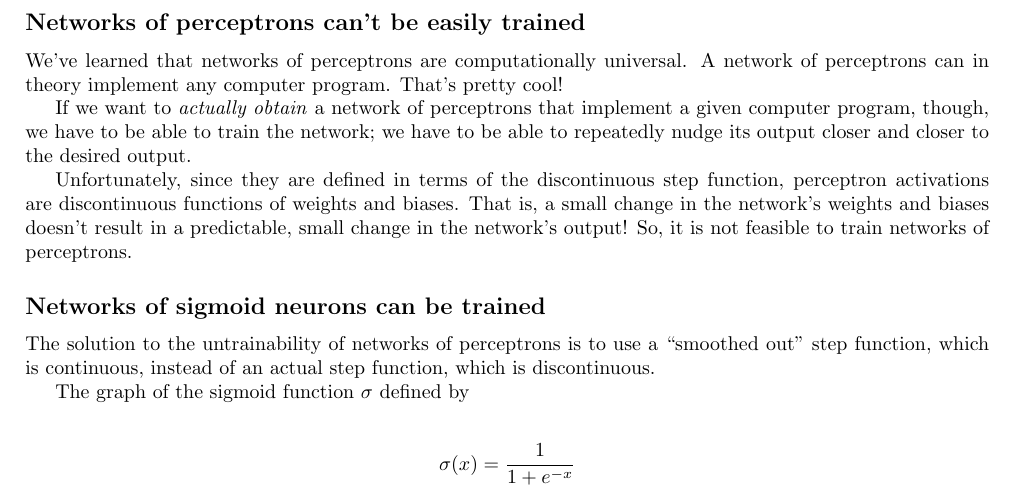
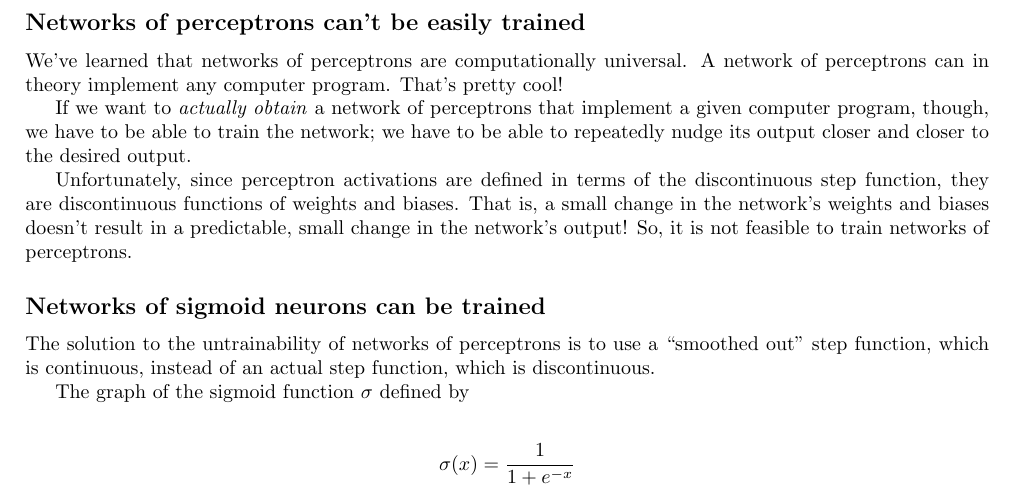
Before and after one commit to rossgk2/3b1b_aiml, a LaTeX document (source/Addendum on computational universality.tex): part of page 2 of 3, cut so that both start at the same text. Compiled offline with pdfLaTeX.

Commit message:
Update Addendum on computational universality.tex

```diff
--- a/source/Addendum on computational universality.tex
+++ b/source/Addendum on computational universality.tex
@@ -73,7 +73,7 @@
 
 	If we want to \textit{actually obtain} a network of perceptrons that implement a given computer program, though, we have to be able to train the network; we have to be able to repeatedly nudge its output closer and closer to the desired output.
 
-	Unfortunately, since they are defined in terms of the discontinuous step function, perceptron activations are discontinuous functions of weights and biases. That is, a small change in the network's weights and biases doesn't result in a predictable, small change in the network's output! So, it is not feasible to train networks of perceptrons.
+	Unfortunately, since perceptron activations are defined in terms of the discontinuous step function, they are discontinuous functions of weights and biases. That is, a small change in the network's weights and biases doesn't result in a predictable, small change in the network's output! So, it is not feasible to train networks of perceptrons.
 
 	\subsection*{Networks of sigmoid neurons can be trained}
 
```
